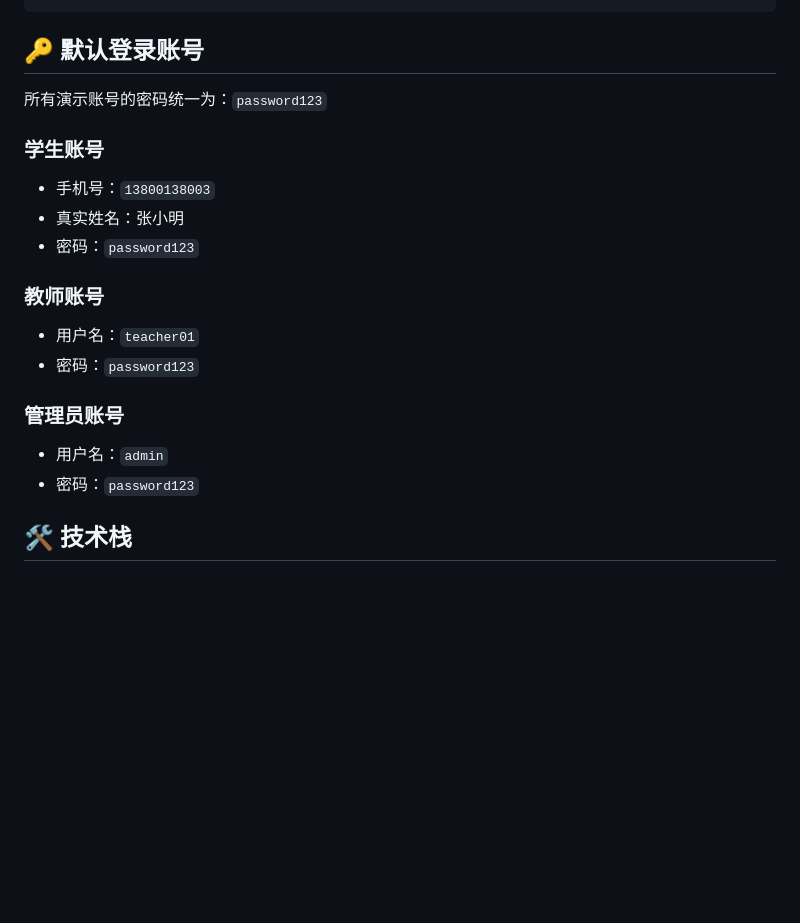
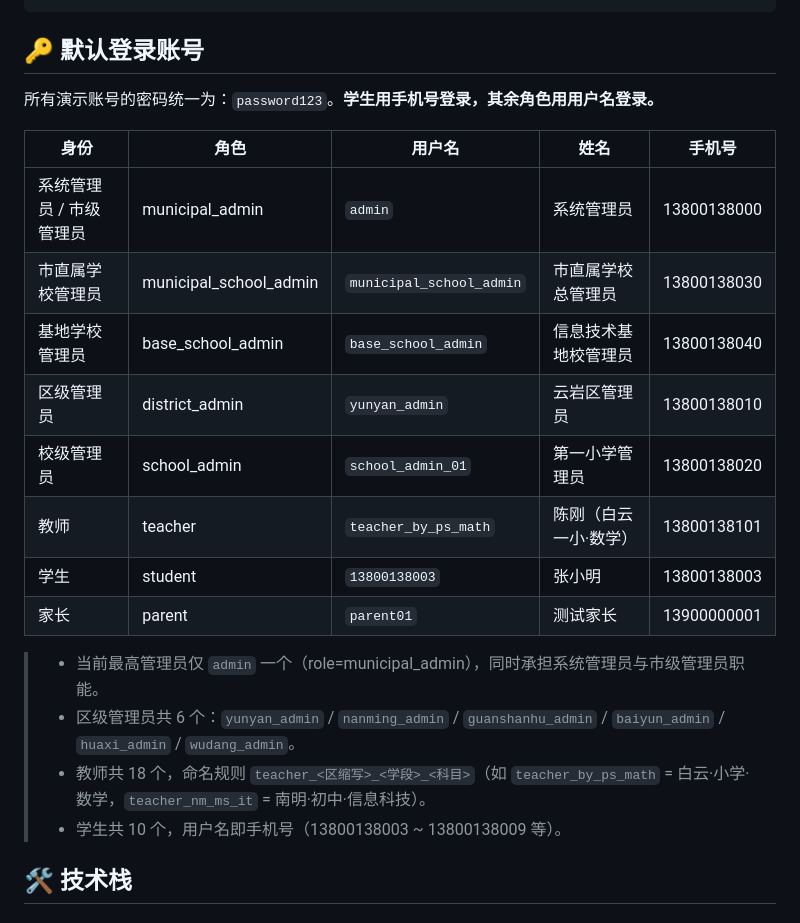
Before and after one commit to William-Th/Guiyang_oj, a Markdown page: README.md, the part around the change. Rendered like a GitHub page; blank space fills up the shorter version.

Commit message:
docs(readme): 更正演示账号为实际 seed 账号
- teacher01 实际不存在，改为 teacher_by_ps_math 等真实账号
- 补全系统/市直属/基地/区级/校级管理员、教师、学生、家长全套演示账号

Co-Authored-By: Claude <noreply@anthropic.com>

```diff
--- a/README.md
+++ b/README.md
@@ -118,20 +118,23 @@ guiyang_oj/
 
 ## 🔑 默认登录账号
 
-所有演示账号的密码统一为：`password123`
+所有演示账号的密码统一为：`password123`。**学生用手机号登录，其余角色用用户名登录。**
 
-### 学生账号
-- 手机号：`13800138003`
-- 真实姓名：张小明
-- 密码：`password123`
+| 身份 | 角色 | 用户名 | 姓名 | 手机号 |
+|------|------|--------|------|--------|
+| 系统管理员 / 市级管理员 | municipal_admin | `admin` | 系统管理员 | 13800138000 |
+| 市直属学校管理员 | municipal_school_admin | `municipal_school_admin` | 市直属学校总管理员 | 13800138030 |
+| 基地学校管理员 | base_school_admin | `base_school_admin` | 信息技术基地校管理员 | 13800138040 |
+| 区级管理员 | district_admin | `yunyan_admin` | 云岩区管理员 | 13800138010 |
+| 校级管理员 | school_admin | `school_admin_01` | 第一小学管理员 | 13800138020 |
+| 教师 | teacher | `teacher_by_ps_math` | 陈刚（白云一小·数学） | 13800138101 |
+| 学生 | student | `13800138003` | 张小明 | 13800138003 |
+| 家长 | parent | `parent01` | 测试家长 | 13900000001 |
 
-### 教师账号
-- 用户名：`teacher01`
-- 密码：`password123`
-
-### 管理员账号
-- 用户名：`admin`
-- 密码：`password123`
+> - 当前最高管理员仅 `admin` 一个（role=municipal_admin），同时承担系统管理员与市级管理员职能。
+> - 区级管理员共 6 个：`yunyan_admin` / `nanming_admin` / `guanshanhu_admin` / `baiyun_admin` / `huaxi_admin` / `wudang_admin`。
+> - 教师共 18 个，命名规则 `teacher_<区缩写>_<学段>_<科目>`（如 `teacher_by_ps_math` = 白云·小学·数学，`teacher_nm_ms_it` = 南明·初中·信息科技）。
+> - 学生共 10 个，用户名即手机号（13800138003 ~ 13800138009 等）。
 
 ## 🛠 技术栈
 
```
